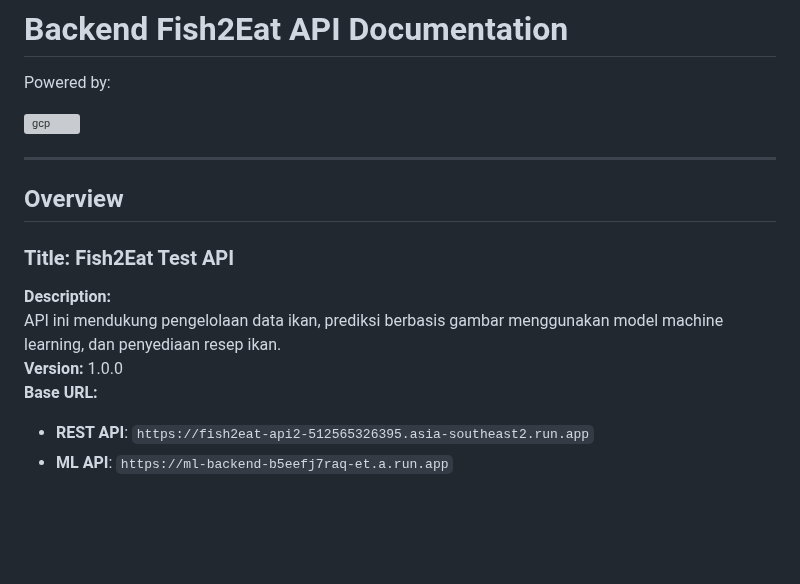
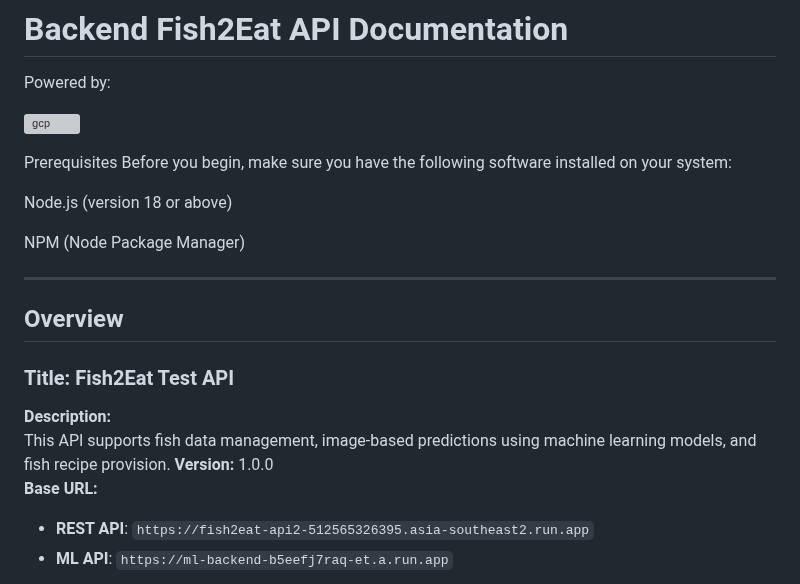
Before and after one commit to Agungpurr/fish2eat-API, a Markdown page: README.md, the part around the change. GitHub-like rendering; blank space fills up the shorter version; grey boxes are pictures that could not be loaded.

```diff
--- a/README.md
+++ b/README.md
@@ -3,6 +3,13 @@
 Powered by:
 
 ![gcp](https://github.com/user-attachments/assets/ba3f60e8-6002-4ea7-a2be-465835db69f9)
+
+Prerequisites
+Before you begin, make sure you have the following software installed on your system:
+
+Node.js (version 18 or above)
+
+NPM (Node Package Manager)
 
 ---
 
@@ -10,7 +17,7 @@ Powered by:
 
 ### Title: Fish2Eat Test API
 **Description:**
-API ini mendukung pengelolaan data ikan, prediksi berbasis gambar menggunakan model machine learning, dan penyediaan resep ikan.
+This API supports fish data management, image-based predictions using machine learning models, and fish recipe provision.
 **Version:** 1.0.0
 **Base URL:**
 - **REST API**: `https://fish2eat-api2-512565326395.asia-southeast2.run.app`
```
